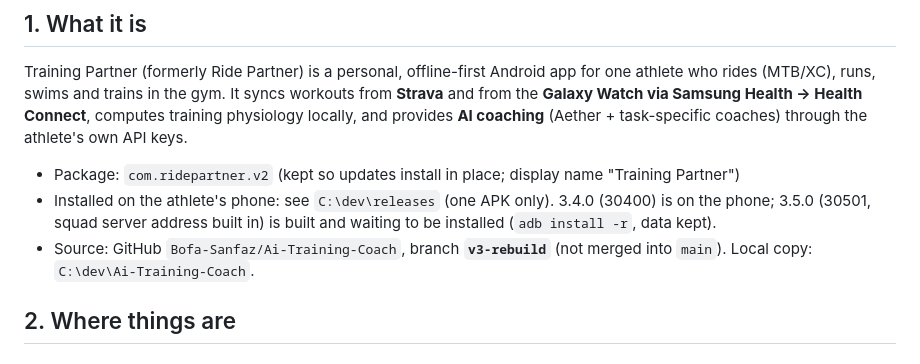
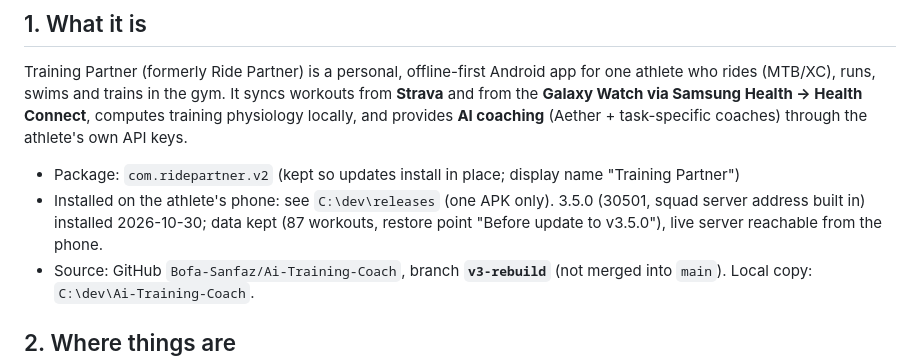
Before and after one commit to Bofa-Sanfaz/Ai-Training-Coach, a Markdown page: HANDOVER.md, the part around the change. Rendered like a GitHub page.

Commit message:
HANDOVER: 3.5.0 installed on the phone

```diff
--- a/HANDOVER.md
+++ b/HANDOVER.md
@@ -6,7 +6,7 @@ _Last updated: 2026-10-29. Read this first; it describes the app as it is now. T
 Training Partner (formerly Ride Partner) is a personal, offline-first Android app for one athlete who rides (MTB/XC), runs, swims and trains in the gym. It syncs workouts from **Strava** and from the **Galaxy Watch via Samsung Health → Health Connect**, computes training physiology locally, and provides **AI coaching** (Aether + task-specific coaches) through the athlete's own API keys.
 
 - Package: `com.ridepartner.v2` (kept so updates install in place; display name "Training Partner")
-- Installed on the athlete's phone: see `C:\dev\releases` (one APK only). 3.4.0 (30400) is on the phone; 3.5.0 (30501, squad server address built in) is built and waiting to be installed (`adb install -r`, data kept).
+- Installed on the athlete's phone: see `C:\dev\releases` (one APK only). 3.5.0 (30501, squad server address built in) installed 2026-10-30; data kept (87 workouts, restore point "Before update to v3.5.0"), live server reachable from the phone.
 - Source: GitHub `Bofa-Sanfaz/Ai-Training-Coach`, branch **`v3-rebuild`** (not merged into `main`). Local copy: `C:\dev\Ai-Training-Coach`.
 
 ## 2. Where things are
```
